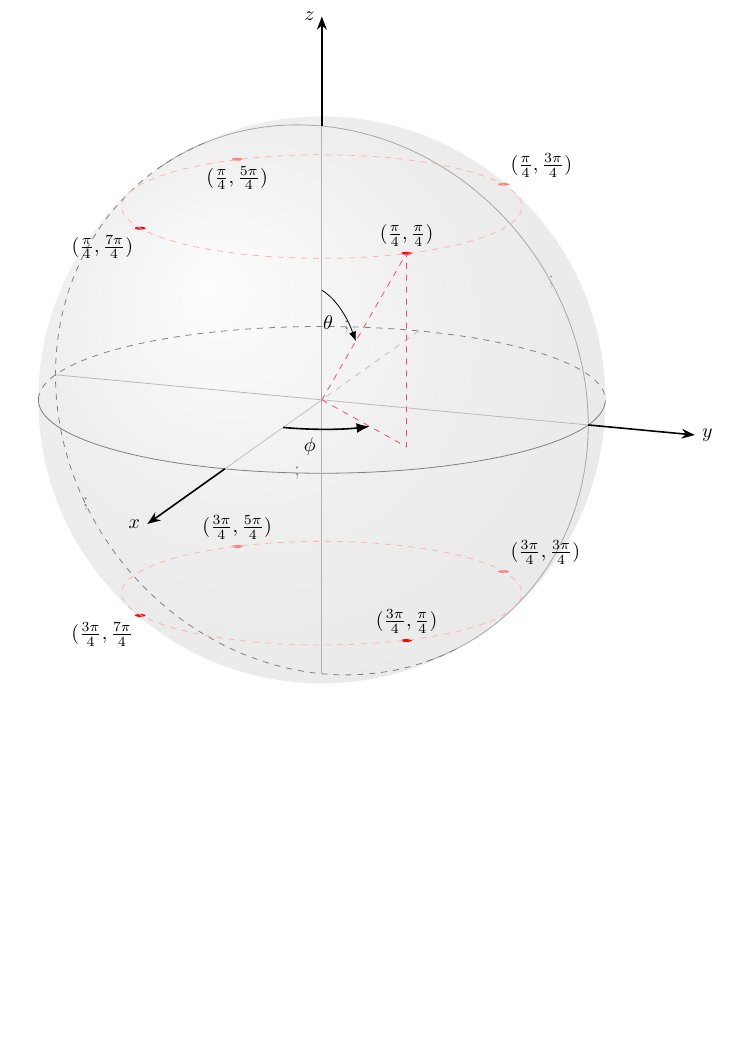
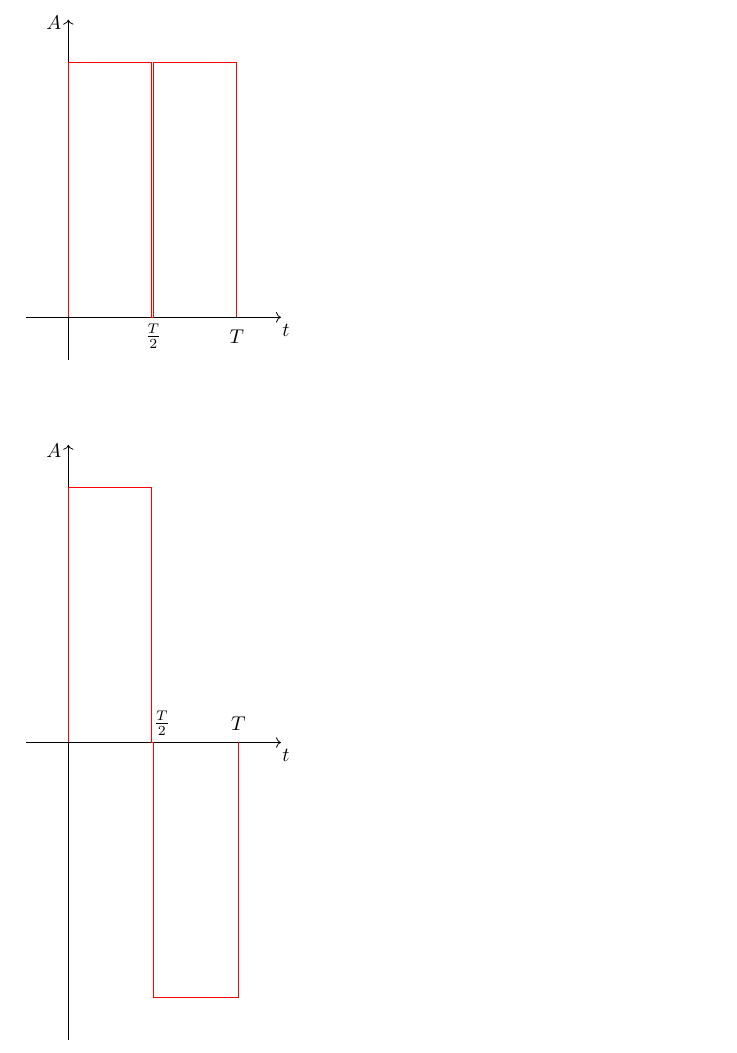
Before and after one commit to yu289333/quantum-computing-communication, a LaTeX document (test-tikz.tex): part of the page, cut at the place of the change, the shorter picture padded with empty space. Compiled offline with pdfLaTeX.

Commit message:
Updates from Overleaf

```diff
--- a/test-tikz.tex
+++ b/test-tikz.tex
@@ -5,67 +5,19 @@
 
 \begin{document}
 
-%\label{DP-QPSK}
-\tdplotsetmaincoords{75}{110}
-\pgfmathsetmacro{\h}{3.53}
-\pgfmathsetmacro{\hn}{-3.53}
-\pgfmathsetmacro{\r}{5}
-\pgfmathsetmacro{\rn}{-5}
-\pgfmathsetmacro{\ang}{105}
-\begin{tikzpicture}[tdplot_main_coords]
-\tdplotsetcoord{P1}{\r}{45}{45}
-\tdplotsetcoord{P2}{\r}{-45}{45}
-\tdplotsetcoord{P3}{\r}{45}{-45}
-\tdplotsetcoord{P4}{\r}{-45}{-45}
+%\label{2CDMA}
+\begin{tikzpicture}[scale=1.5]
+    \draw[->] (-0.5,5) -- (2.5,5)  node[pos=1.02,below] {$t$};
+    \draw[->] (0,4.5) -- (0,8.5) node[pos=0.99,left] {$A$};
+    \draw[red] (0,5) -- (0,8) -- (0.98,8) -- (0.98,5) -- (1,5)
+    node[pos=1.02,below, black] {$\frac T 2$} -- (1,8) -- (1.98,8) -- (1.98,5)
+    node[pos=1.02,below, black] {$T$};
 
-\tdplotsetcoord{P5}{\r}{135}{45}
-\tdplotsetcoord{P6}{\r}{-135}{45}
-\tdplotsetcoord{P7}{\r}{135}{-45}
-\tdplotsetcoord{P8}{\r}{-135}{-45}
-
-\shade[ball color=gray, tdplot_screen_coords, opacity=0.10] (0,0,0) circle [radius=\r];
-
-% xy plane
-\tdplotdrawarc[gray]{(0,0,0)}{5}{-75}{\ang}{};
-\tdplotdrawarc[dashed, gray]{(0,0,0)}{\r}{\ang}{285}{};
-% yz plane
-\tdplotsetthetaplanecoords{90}
-\tdplotdrawarc[tdplot_rotated_coords, gray!70]{(0,0,0)}{\r}{-38}{157}{};
-\tdplotdrawarc[tdplot_rotated_coords,dashed, gray]{(0,0,0)}{\r}{150}{335}{};
-
-% xyz axes
-\draw[dashed, gray!50] (\rn,0,0) -- (0,0,0); \draw[gray!50] (0,0,0) -- (\r,0,0);
-\draw[gray!55] (0,\rn,0) -- (0,\r,0);
-\draw[gray!60] (0,0,\rn) -- (0,0,\r);
-\draw[thick, -Stealth] (\r,0,0) -- (9,0,0) node[black, left] {$x$};
-\draw[thick, -Stealth] (0,\r,0) -- (0,7,0) node[black, right] {$y$};
-\draw[thick, -Stealth] (0,0,\r) -- (0,0,7) node[black, left] {$z$};
-
-% points
-\fill[red] (P1) circle (0.1); \fill[red!50] (P2) circle (0.1);
-\fill[red] (P3) circle (0.1); \fill[red!50] (P4) circle (0.1);
-\fill[red] (P5) circle (0.1); \fill[red!50] (P6) circle (0.1);
-\fill[red] (P7) circle (0.1); \fill[red!50] (P8) circle (0.1);
-\node[above] at (P1) {$(\frac \pi 4, \frac \pi 4)$};
-\node[below] at (P2) {$(\frac \pi 4, \frac {5\pi} 4)$};
-\node[above right] at (P4) {$(\frac \pi 4, \frac {3\pi} 4)$};
-\node[below left] at (P3) {$(\frac \pi 4, \frac {7\pi} 4)$};
-\node[above] at (P5) {$(\frac {3\pi} 4, \frac \pi 4)$};
-\node[above] at (P6) {$(\frac {3\pi} 4, \frac {5\pi} 4)$};
-\node[above right] at (P8) {$(\frac {3\pi} 4, \frac {3\pi} 4)$};
-\node[below left] at (P7) {$(\frac {3\pi} 4, \frac {7\pi} 4$};
-
-\draw[dashed, red!70] (0,0,0) -- (2.5, 2.5, 0) -- (P1) -- cycle;
-\draw[dashed, red!30] (0,0,\h) circle (\h);
-\draw[dashed, red!30] (0,0,\hn) circle (\h);
-
-\tdplotsetthetaplanecoords{45}
-\tdplotdrawarc[tdplot_rotated_coords, -Latex]{(0,0,0)}{2}{0}{45}{anchor=north east}{$\theta$}
-
-\draw [thick, -Latex, canvas is xy plane at z=0] (2,0) arc [start angle=0, end angle=45, radius=2];
-\node at (2,0.5,-0.3) {$\phi$};
-
+    \draw[->] (-0.5,0) -- (2.5, 0)  node[pos=1.02,below] {$t$};
+    \draw[->] (0,-3.5) -- (0,3.5) node[pos=0.99,left] {$A$};
+    \draw[red] (0, 0) -- (0, 3) -- (0.98, 3) -- (0.98, 0) -- (1,0)
+    node[pos=6,above, black] {$\frac T 2$} -- (1,-3) -- (2,-3) -- (2,0)
+    node[pos=1.02,above, black] {$T$};
 \end{tikzpicture}
 
-
 \end{document}
```
Also changed, not shown: qinfo.tex (+29 -22 lines), tikz-figs.tex (+15 -0 lines).
